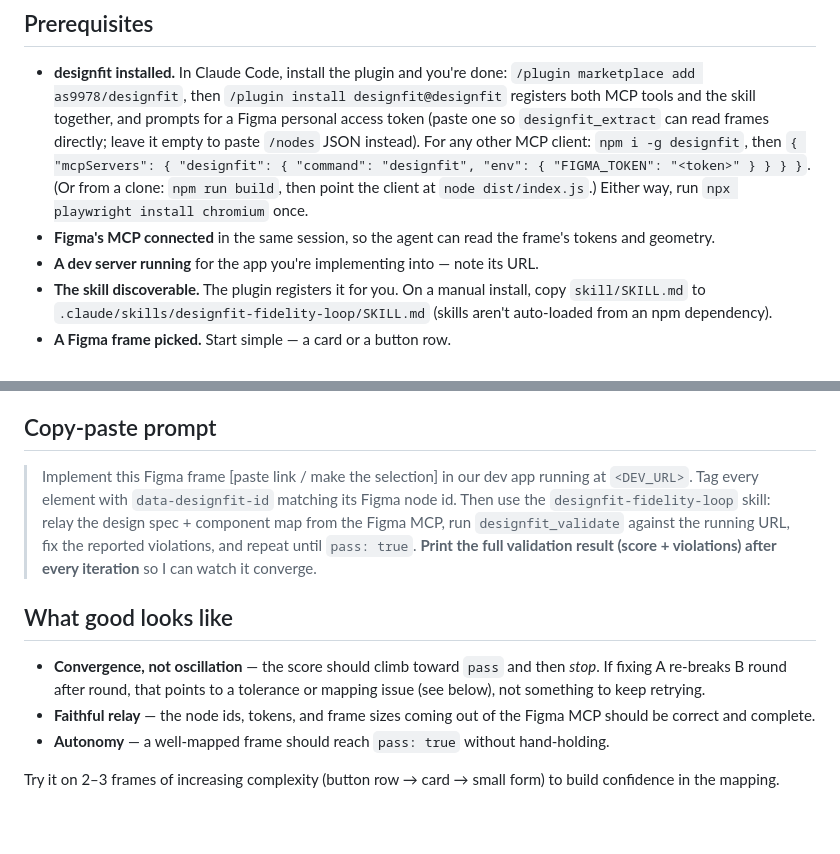
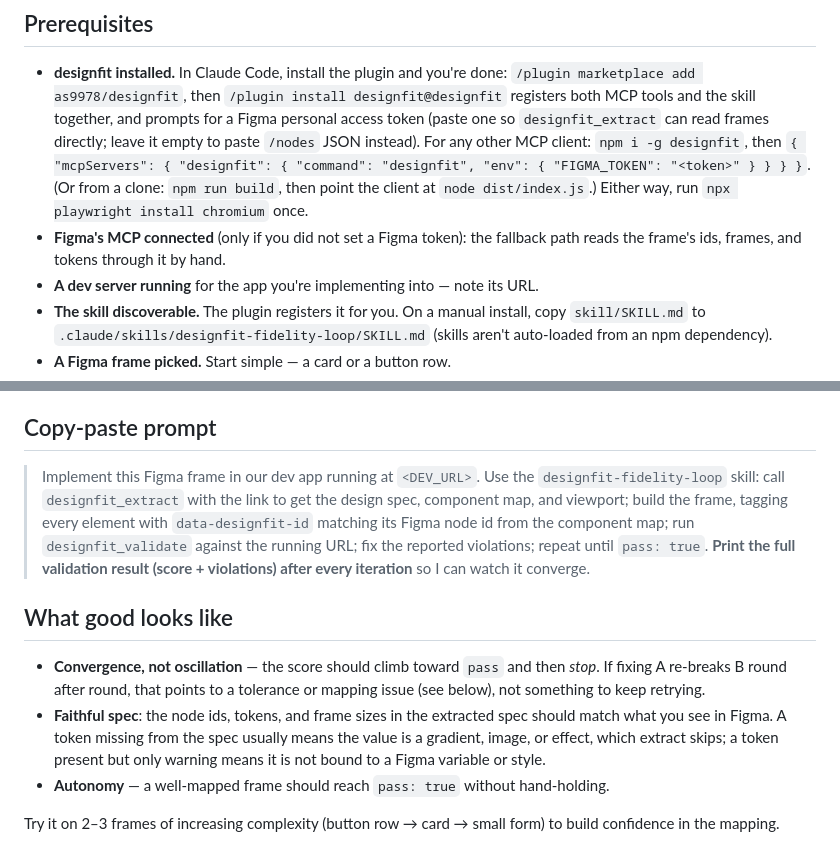
Before and after one commit to as9978/designfit, a Markdown page: docs/validating-a-figma-frame.md, 2 parts joined by grey strips. Rendered like a GitHub page; blank space fills up the shorter version.

Commit message:
docs: make the usage guide, skill intro, and manual install extract-first

```diff
--- a/docs/validating-a-figma-frame.md
+++ b/docs/validating-a-figma-frame.md
@@ -5,7 +5,7 @@ designfit works as a loop: your coding agent builds a frame, tags what it built,
 ## Prerequisites
 
 - **designfit installed.** In Claude Code, install the plugin and you're done: `/plugin marketplace add as9978/designfit`, then `/plugin install designfit@designfit` registers both MCP tools and the skill together, and prompts for a Figma personal access token (paste one so `designfit_extract` can read frames directly; leave it empty to paste `/nodes` JSON instead). For any other MCP client: `npm i -g designfit`, then `{ "mcpServers": { "designfit": { "command": "designfit", "env": { "FIGMA_TOKEN": "<token>" } } } }`. (Or from a clone: `npm run build`, then point the client at `node dist/index.js`.) Either way, run `npx playwright install chromium` once.
-- **Figma's MCP connected** in the same session, so the agent can read the frame's tokens and geometry.
+- **Figma's MCP connected** (only if you did not set a Figma token): the fallback path reads the frame's ids, frames, and tokens through it by hand.
 - **A dev server running** for the app you're implementing into — note its URL.
 - **The skill discoverable.** The plugin registers it for you. On a manual install, copy `skill/SKILL.md` to `.claude/skills/designfit-fidelity-loop/SKILL.md` (skills aren't auto-loaded from an npm dependency).
 - **A Figma frame picked.** Start simple — a card or a button row.
@@ -23,17 +23,17 @@ The `designfit-fidelity-loop` skill drives it; the shape is:
 
 ## Copy-paste prompt
 
-> Implement this Figma frame [paste link / make the selection] in our dev app running at
-> `<DEV_URL>`. Tag every element with `data-designfit-id` matching its Figma node id. Then use the
-> `designfit-fidelity-loop` skill: relay the design spec + component map from the Figma MCP, run
-> `designfit_validate` against the running URL, fix the reported violations, and repeat until
-> `pass: true`. **Print the full validation result (score + violations) after every iteration**
+> Implement this Figma frame <paste the frame link> in our dev app running at `<DEV_URL>`. Use the
+> `designfit-fidelity-loop` skill: call `designfit_extract` with the link to get the design spec, component
+> map, and viewport; build the frame, tagging every element with `data-designfit-id` matching its Figma node
+> id from the component map; run `designfit_validate` against the running URL; fix the reported violations;
+> repeat until `pass: true`. **Print the full validation result (score + violations) after every iteration**
 > so I can watch it converge.
 
 ## What good looks like
 
 - **Convergence, not oscillation** — the score should climb toward `pass` and then *stop*. If fixing A re-breaks B round after round, that points to a tolerance or mapping issue (see below), not something to keep retrying.
-- **Faithful relay** — the node ids, tokens, and frame sizes coming out of the Figma MCP should be correct and complete.
+- **Faithful spec**: the node ids, tokens, and frame sizes in the extracted spec should match what you see in Figma. A token missing from the spec usually means the value is a gradient, image, or effect, which extract skips; a token present but only warning means it is not bound to a Figma variable or style.
 - **Autonomy** — a well-mapped frame should reach `pass: true` without hand-holding.
 
 Try it on 2–3 frames of increasing complexity (button row → card → small form) to build confidence in the mapping.
```
Also changed, not shown: README.md (+1 -1 lines), skill/SKILL.md (+2 -2 lines).
